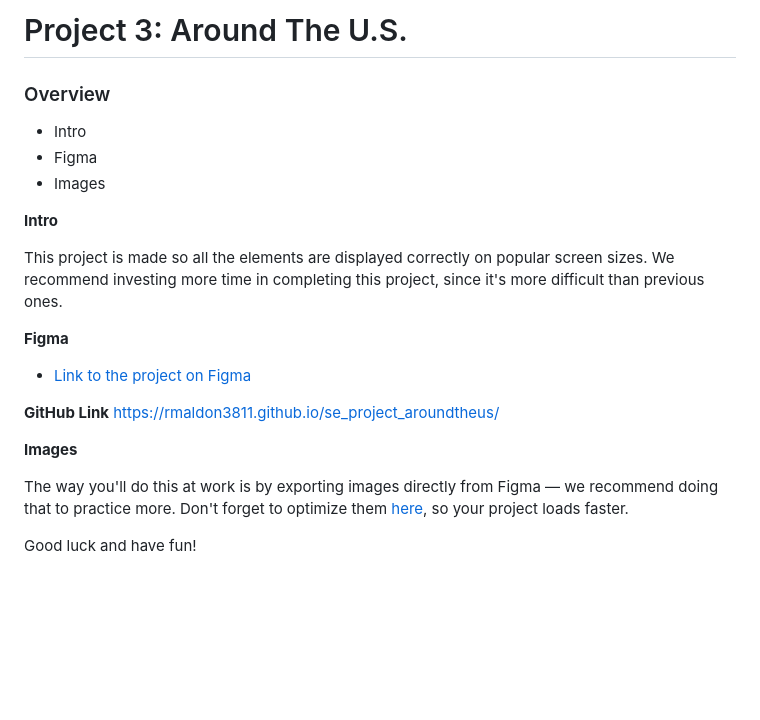
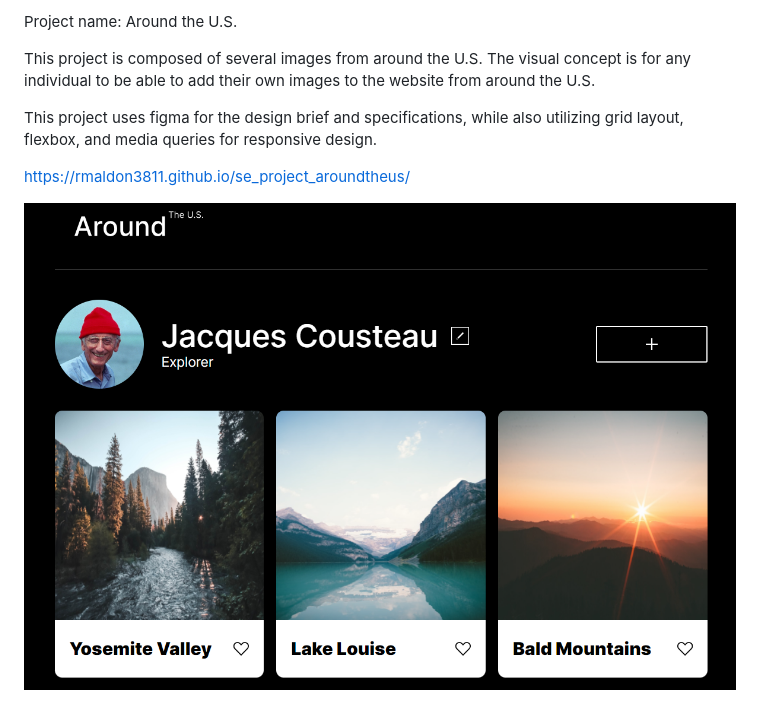
Before and after one commit to rmaldon3811/se_project_aroundtheus, a Markdown page: README.md, the part around the change. Rendered like a GitHub page; pictures changed too: image.png (added); blank space fills up the shorter version.

Commit message:
new update for my project

```diff
--- a/README.md
+++ b/README.md
@@ -1,23 +1,9 @@
-# Project 3: Around The U.S.
+Project name: Around the U.S.
 
-### Overview
+This project is composed of several images from around the U.S. The visual concept is for any individual to be able to add their own images to the website from around the U.S.
 
-- Intro
-- Figma
-- Images
+This project uses figma for the design brief and specifications, while also utilizing grid layout, flexbox, and media queries for responsive design.
 
-**Intro**
+https://rmaldon3811.github.io/se_project_aroundtheus/
 
-This project is made so all the elements are displayed correctly on popular screen sizes. We recommend investing more time in completing this project, since it's more difficult than previous ones.
-
-**Figma**
-
-- [Link to the project on Figma](https://www.figma.com/file/ii4xxsJ0ghevUOcssTlHZv/Sprint-3%3A-Around-the-US?node-id=0%3A1)
-
-**GitHub Link** https://rmaldon3811.github.io/se_project_aroundtheus/
-
-**Images**
-
-The way you'll do this at work is by exporting images directly from Figma — we recommend doing that to practice more. Don't forget to optimize them [here](https://tinypng.com/), so your project loads faster.
-
-Good luck and have fun!
+![Alt text](image.png)
```
Also changed, not shown: 8 other files.
